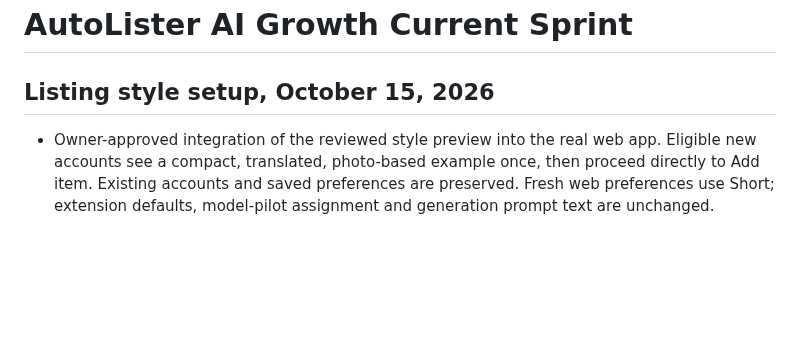
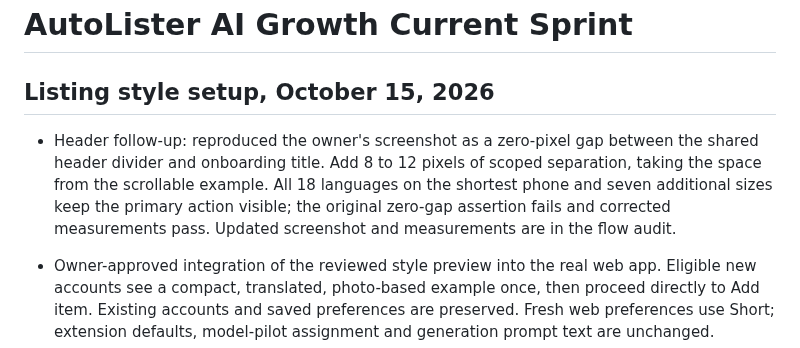
Before and after one commit to samicodesit/quick-vint-api, a Markdown page: docs/growth-current-sprint.md, the part around the change. GitHub-like rendering; blank space fills up the shorter version.

```diff
--- a/docs/growth-current-sprint.md
+++ b/docs/growth-current-sprint.md
@@ -1,6 +1,8 @@
 # AutoLister AI Growth Current Sprint
 
 ## Listing style setup, October 15, 2026
+
+- Header follow-up: reproduced the owner's screenshot as a zero-pixel gap between the shared header divider and onboarding title. Add 8 to 12 pixels of scoped separation, taking the space from the scrollable example. All 18 languages on the shortest phone and seven additional sizes keep the primary action visible; the original zero-gap assertion fails and corrected measurements pass. Updated screenshot and measurements are in the flow audit.
 
 - Owner-approved integration of the reviewed style preview into the real web app. Eligible new accounts see a compact, translated, photo-based example once, then proceed directly to Add item. Existing accounts and saved preferences are preserved. Fresh web preferences use Short; extension defaults, model-pilot assignment and generation prompt text are unchanged.
 - The compiled frontend's local journey reached photo preparation, a stubbed draft response, saved review and exact copying of both fields. Checked independent languages, Short/Long, bullets/text, both extras off, empty/user-entered notes, dismissal, Skip, return visits and saved Long. Fixed the extras merge order and clipped actions on small translated screens. No paid generation, real signup, customer setting change or marketplace publication was used for QA.
```
Also changed, not shown: docs/qa/style-onboarding-release-20261015.md (+6 -0 lines), docs/qa/style-onboarding-release-20261015/03-style-initial.jpg, 2 other files.
